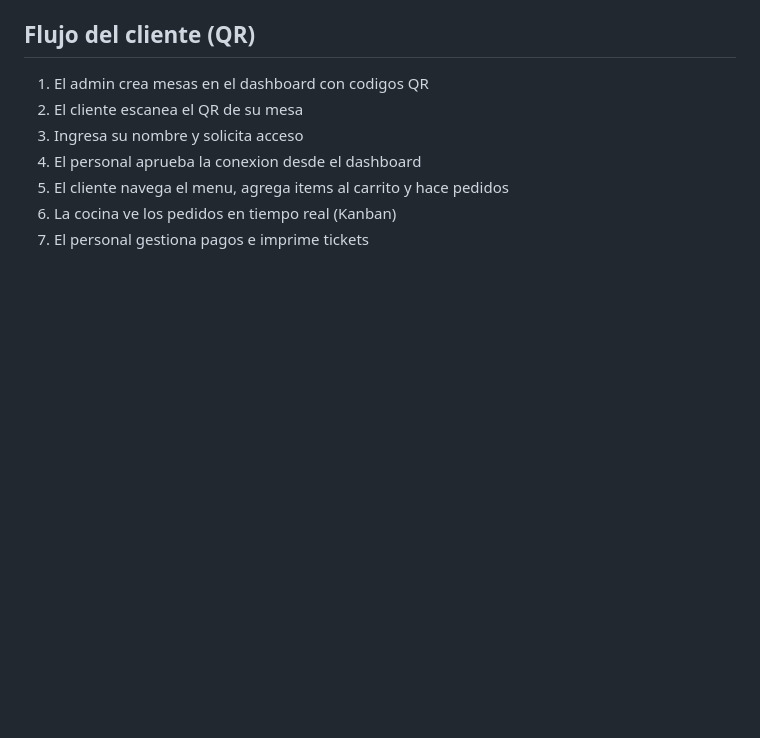
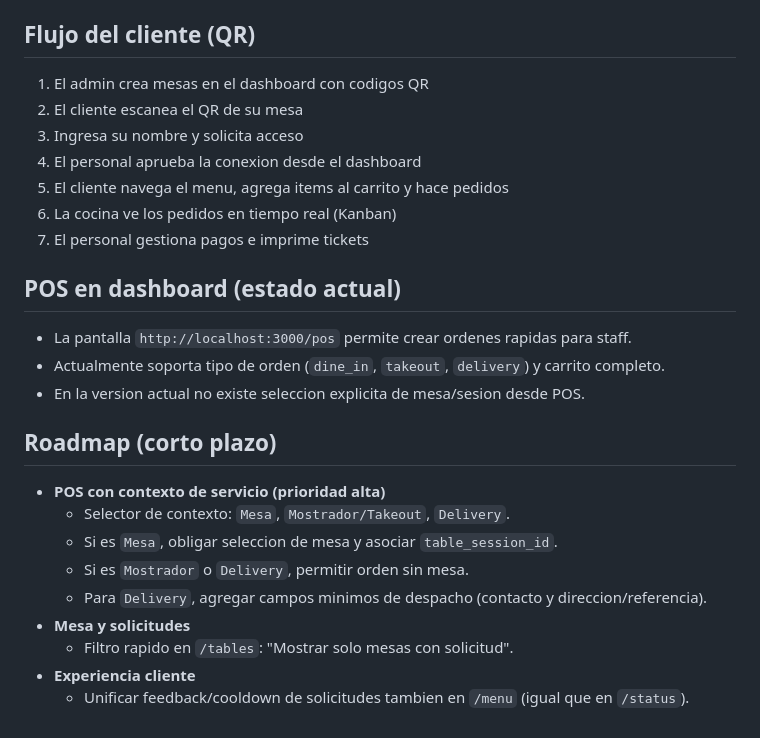
Before and after one commit to EijunnN/restai, a Markdown page: README.md, the part around the change. GitHub-like rendering; blank space fills up the shorter version.

Commit message:
Docs: clarify POS status and add short-term roadmap.
Document the current POS behavior and capture planned improvements for order context (mesa/mostrador/delivery), table-request filtering, and customer action consistency.

Co-authored-by: Cursor <cursoragent@cursor.com>

```diff
--- a/README.md
+++ b/README.md
@@ -168,3 +168,21 @@ Despues de ejecutar `db:seed`:
 5. El cliente navega el menu, agrega items al carrito y hace pedidos
 6. La cocina ve los pedidos en tiempo real (Kanban)
 7. El personal gestiona pagos e imprime tickets
+
+## POS en dashboard (estado actual)
+
+- La pantalla `http://localhost:3000/pos` permite crear ordenes rapidas para staff.
+- Actualmente soporta tipo de orden (`dine_in`, `takeout`, `delivery`) y carrito completo.
+- En la version actual no existe seleccion explicita de mesa/sesion desde POS.
+
+## Roadmap (corto plazo)
+
+- **POS con contexto de servicio (prioridad alta)**
+  - Selector de contexto: `Mesa`, `Mostrador/Takeout`, `Delivery`.
+  - Si es `Mesa`, obligar seleccion de mesa y asociar `table_session_id`.
+  - Si es `Mostrador` o `Delivery`, permitir orden sin mesa.
+  - Para `Delivery`, agregar campos minimos de despacho (contacto y direccion/referencia).
+- **Mesa y solicitudes**
+  - Filtro rapido en `/tables`: "Mostrar solo mesas con solicitud".
+- **Experiencia cliente**
+  - Unificar feedback/cooldown de solicitudes tambien en `/menu` (igual que en `/status`).
```
